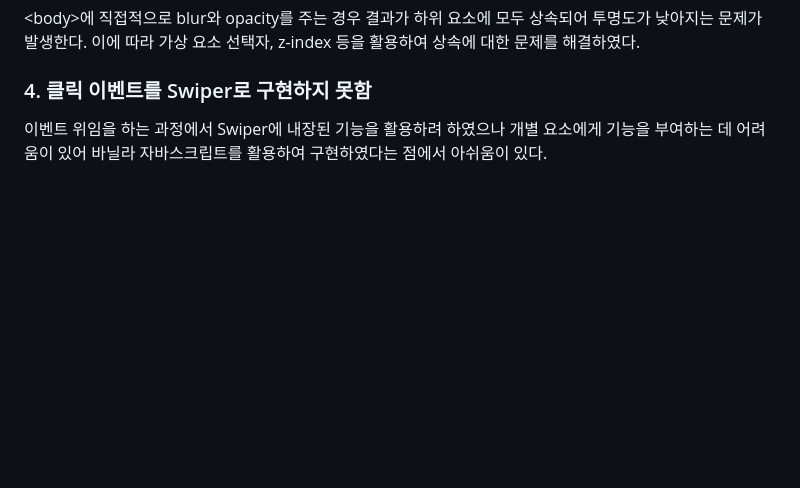
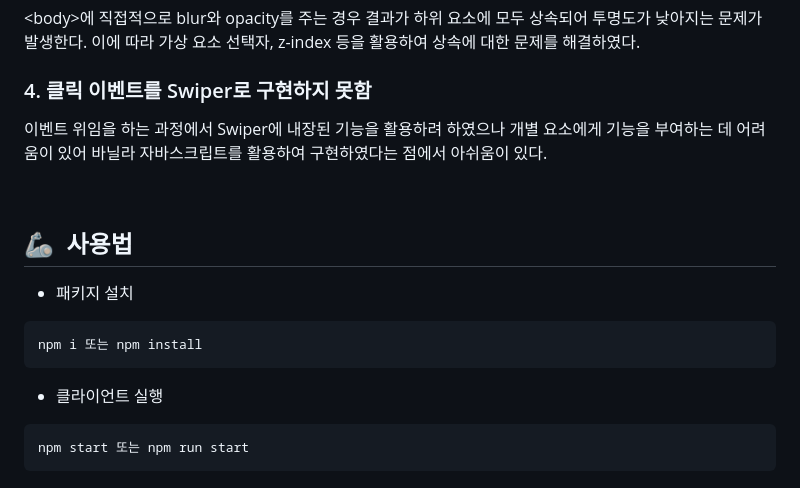
Before and after one commit to ingbinsee/extraordinary-attorney-woo, a Markdown page: README.md, the part around the change. GitHub-like rendering; blank space fills up the shorter version.

Commit message:
[edit] 패키지 설치 및 클라이언트 실행

````diff
--- a/README.md
+++ b/README.md
@@ -75,3 +75,19 @@ Swiper의 커버플로우, 페이지네이션, 마우스휠, 키보드 기능
 ### 4. 클릭 이벤트를 Swiper로 구현하지 못함
 
 이벤트 위임을 하는 과정에서 Swiper에 내장된 기능을 활용하려 하였으나 개별 요소에게 기능을 부여하는 데 어려움이 있어 바닐라 자바스크립트를 활용하여 구현하였다는 점에서 아쉬움이 있다.
+
+<br/>
+
+## 🦾&nbsp;&nbsp;사용법
+
+- 패키지 설치
+
+```
+npm i 또는 npm install
+```
+
+- 클라이언트 실행
+
+```
+npm start 또는 npm run start
+```
````
